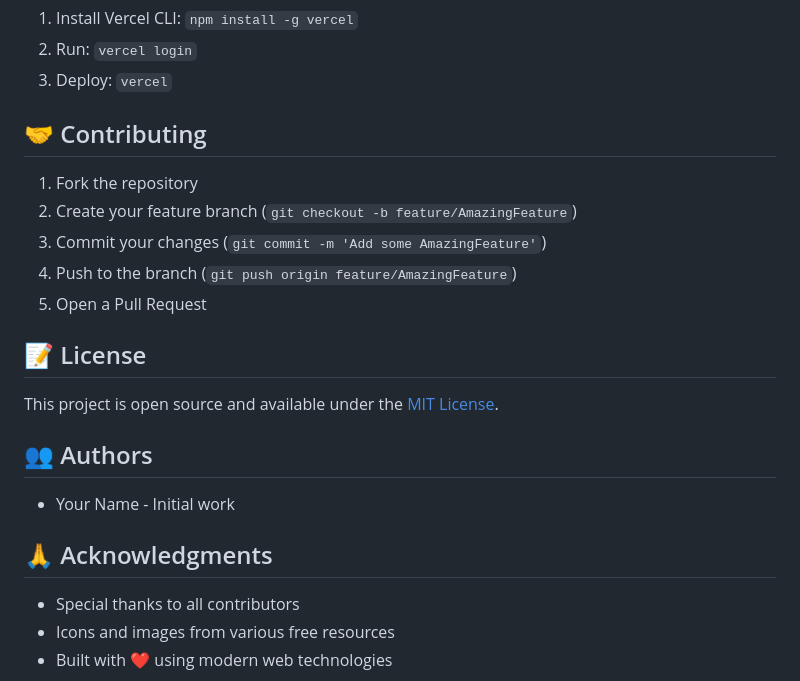
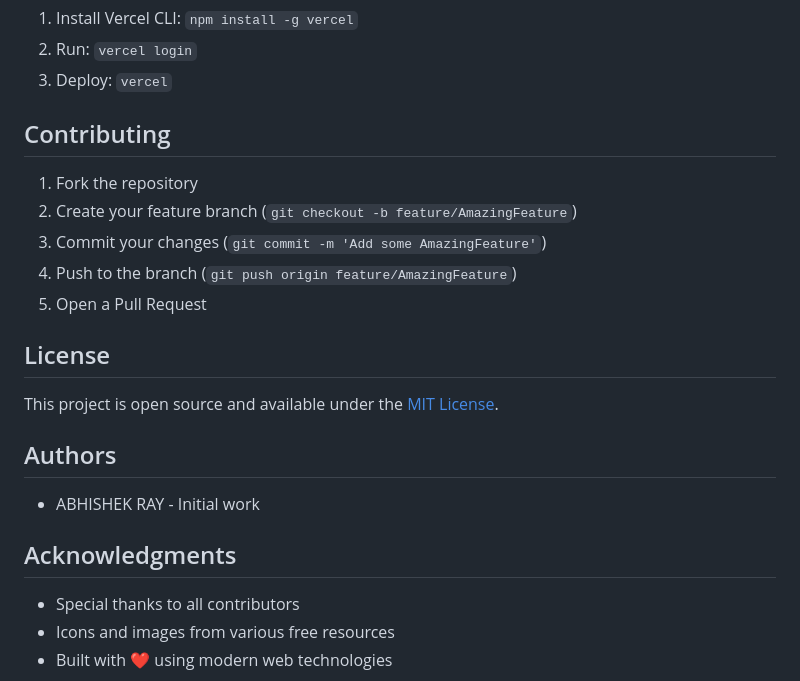
Before and after one commit to abhishekray2/ShopFancy, a Markdown page: README.md, the part around the change printed below. GitHub-like rendering.

```diff
--- a/README.md
+++ b/README.md
@@ -134,7 +134,7 @@ The project is configured for deployment on Vercel. You can deploy in two ways:
 2. Run: `vercel login`
 3. Deploy: `vercel`
 
-## 🤝 Contributing
+## Contributing
 
 1. Fork the repository
 2. Create your feature branch (`git checkout -b feature/AmazingFeature`)
@@ -142,15 +142,15 @@ The project is configured for deployment on Vercel. You can deploy in two ways:
 4. Push to the branch (`git push origin feature/AmazingFeature`)
 5. Open a Pull Request
 
-## 📝 License
+## License
 
 This project is open source and available under the [MIT License](LICENSE).
 
-## 👥 Authors
+## Authors
 
-- Your Name - Initial work
+- ABHISHEK RAY - Initial work
 
-## 🙏 Acknowledgments
+## Acknowledgments
 
 - Special thanks to all contributors
 - Icons and images from various free resources
```
Also changed, not shown: other parts of README.md (+7 -7 lines).
